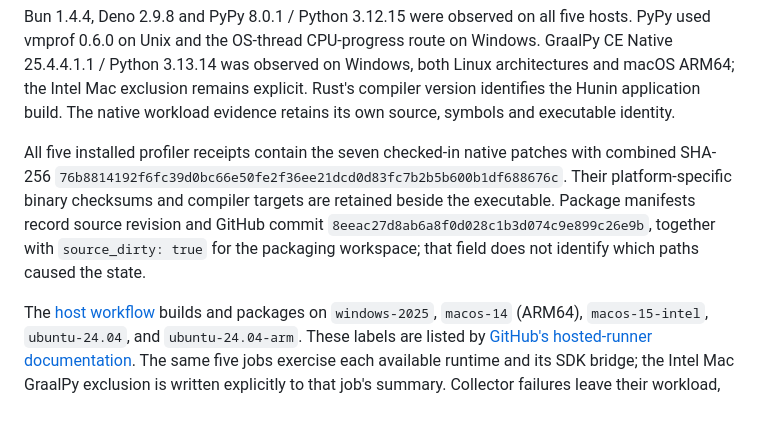
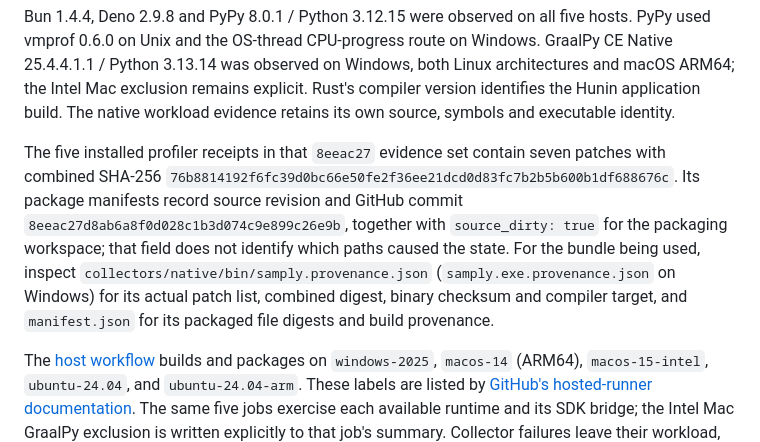
Before and after one commit to fatihguzeldev/hunin, a Markdown page: docs/support.md, the part around the change. Rendered like a GitHub page; blank space fills up the shorter version.

```diff
--- a/docs/support.md
+++ b/docs/support.md
@@ -59,7 +59,7 @@ The matching package manifests and retained recordings report these runtime vers
 
 Bun 1.4.4, Deno 2.9.8 and PyPy 8.0.1 / Python 3.12.15 were observed on all five hosts. PyPy used vmprof 0.6.0 on Unix and the OS-thread CPU-progress route on Windows. GraalPy CE Native 25.4.4.1.1 / Python 3.13.14 was observed on Windows, both Linux architectures and macOS ARM64; the Intel Mac exclusion remains explicit. Rust's compiler version identifies the Hunin application build. The native workload evidence retains its own source, symbols and executable identity.
 
-All five installed profiler receipts contain the seven checked-in native patches with combined SHA-256 `76b8814192f6fc39d0bc66e50fe2f36ee21dcd0d83fc7b2b5b600b1df688676c`. Their platform-specific binary checksums and compiler targets are retained beside the executable. Package manifests record source revision and GitHub commit `8eeac27d8ab6a8f0d028c1b3d074c9e899c26e9b`, together with `source_dirty: true` for the packaging workspace; that field does not identify which paths caused the state.
+The five installed profiler receipts in that `8eeac27` evidence set contain seven patches with combined SHA-256 `76b8814192f6fc39d0bc66e50fe2f36ee21dcd0d83fc7b2b5b600b1df688676c`. Its package manifests record source revision and GitHub commit `8eeac27d8ab6a8f0d028c1b3d074c9e899c26e9b`, together with `source_dirty: true` for the packaging workspace; that field does not identify which paths caused the state. For the bundle being used, inspect `collectors/native/bin/samply.provenance.json` (`samply.exe.provenance.json` on Windows) for its actual patch list, combined digest, binary checksum and compiler target, and `manifest.json` for its packaged file digests and build provenance.
 
 The [host workflow](../.github/workflows/ci.yml) builds and packages on `windows-2025`, `macos-14` (ARM64), `macos-15-intel`, `ubuntu-24.04`, and `ubuntu-24.04-arm`. These labels are listed by [GitHub's hosted-runner documentation](https://docs.github.com/en/actions/reference/runners/github-hosted-runners). The same five jobs exercise each available runtime and its SDK bridge; the Intel Mac GraalPy exclusion is written explicitly to that job's summary. Collector failures leave their workload, raw captures, store and `failure.json` in the evidence artifact; successful controls include `evidence.json` and `run.json`.
 
```
Also changed, not shown: collectors/collection-paths.md (+5 -0 lines), docs/source-resolution.md (+6 -0 lines).
